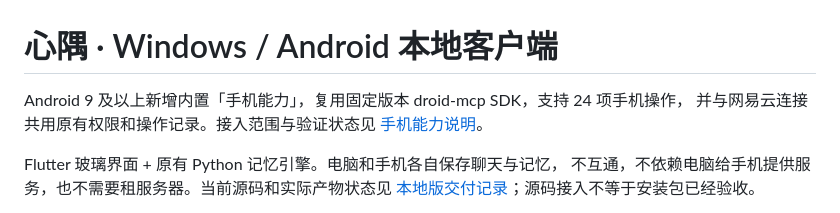
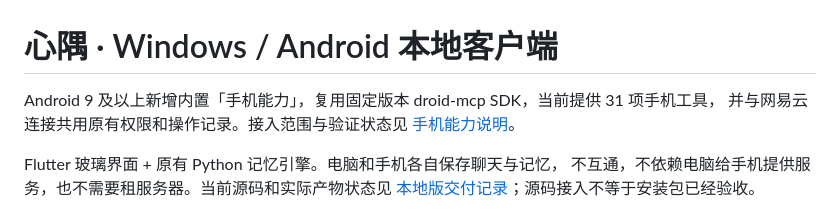
Before and after one commit to tianhao8687/CompanionMemoryOS, a Markdown page: clients/xinyu_flutter/README.md, the part around the change. GitHub-like rendering.

Commit message:
docs: align Android tool count with the current catalog

```diff
--- a/clients/xinyu_flutter/README.md
+++ b/clients/xinyu_flutter/README.md
@@ -1,6 +1,6 @@
 # 心隅 · Windows / Android 本地客户端
 
-Android 9 及以上新增内置「手机能力」，复用固定版本 droid-mcp SDK，支持 24 项手机操作，
+Android 9 及以上新增内置「手机能力」，复用固定版本 droid-mcp SDK，当前提供 31 项手机工具，
 并与网易云连接共用原有权限和操作记录。接入范围与验证状态见
 [手机能力说明](../../docs/ANDROID_PHONE_CAPABILITIES.md)。
 
```
